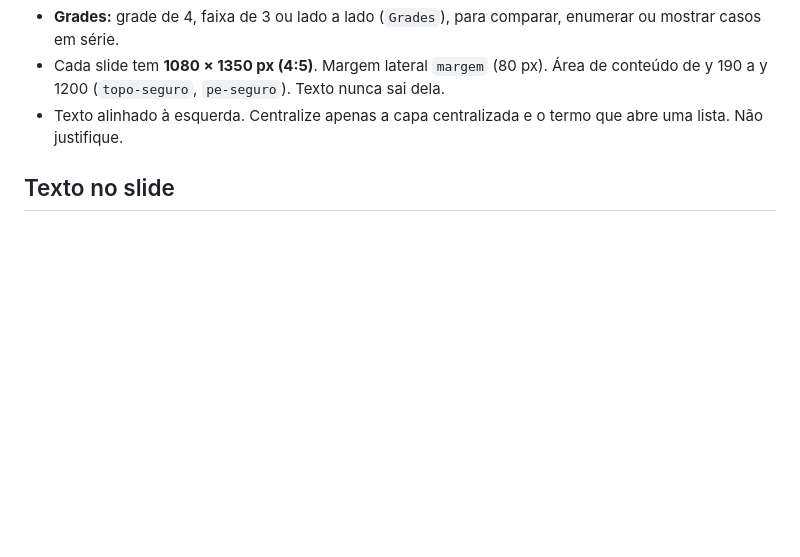
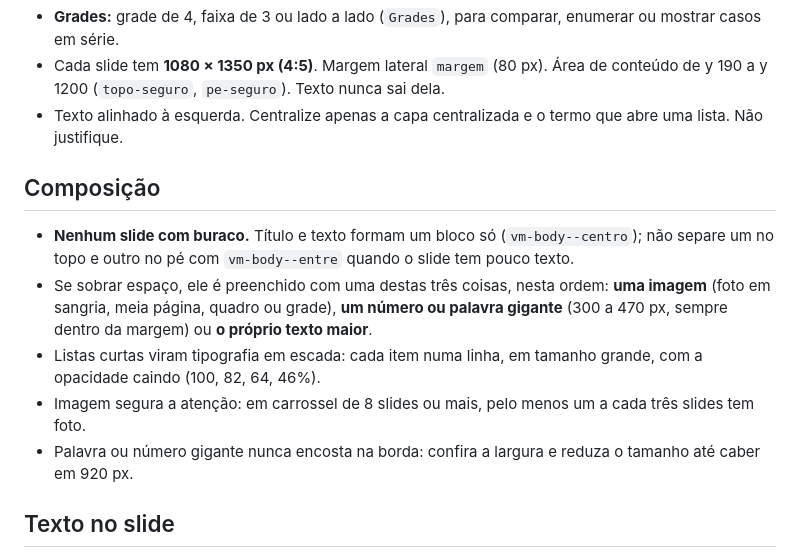
Before and after one commit to Boopagency/Velmont, a Markdown page: docs/carrossel/velmont-carrossel-kit.md, the part around the change. Rendered like a GitHub page; blank space fills up the shorter version.

Commit message:
Carousel kit: composition rules so slides have no empty gaps
Co-Authored-By: Claude Opus 5.5 <noreply@anthropic.com>
Claude-Session: https://claude.ai/code/session_01CwFBbA8wFM3SgZKZUSige6

```diff
--- a/docs/carrossel/velmont-carrossel-kit.md
+++ b/docs/carrossel/velmont-carrossel-kit.md
@@ -73,6 +73,14 @@ Estes padrões fazem um texto parecer escrito por IA. Se um slide tem um deles,
 - **Grades:** grade de 4, faixa de 3 ou lado a lado (`Grades`), para comparar, enumerar ou mostrar casos em série.
 - Cada slide tem **1080 × 1350 px (4:5)**. Margem lateral `margem` (80 px). Área de conteúdo de y 190 a y 1200 (`topo-seguro`, `pe-seguro`). Texto nunca sai dela.
 - Texto alinhado à esquerda. Centralize apenas a capa centralizada e o termo que abre uma lista. Não justifique.
+
+## Composição
+
+- **Nenhum slide com buraco.** Título e texto formam um bloco só (`vm-body--centro`); não separe um no topo e outro no pé com `vm-body--entre` quando o slide tem pouco texto.
+- Se sobrar espaço, ele é preenchido com uma destas três coisas, nesta ordem: **uma imagem** (foto em sangria, meia página, quadro ou grade), **um número ou palavra gigante** (300 a 470 px, sempre dentro da margem) ou **o próprio texto maior**.
+- Listas curtas viram tipografia em escada: cada item numa linha, em tamanho grande, com a opacidade caindo (100, 82, 64, 46%).
+- Imagem segura a atenção: em carrossel de 8 slides ou mais, pelo menos um a cada três slides tem foto.
+- Palavra ou número gigante nunca encosta na borda: confira a largura e reduza o tamanho até caber em 920 px.
 
 ## Texto no slide
 
```
